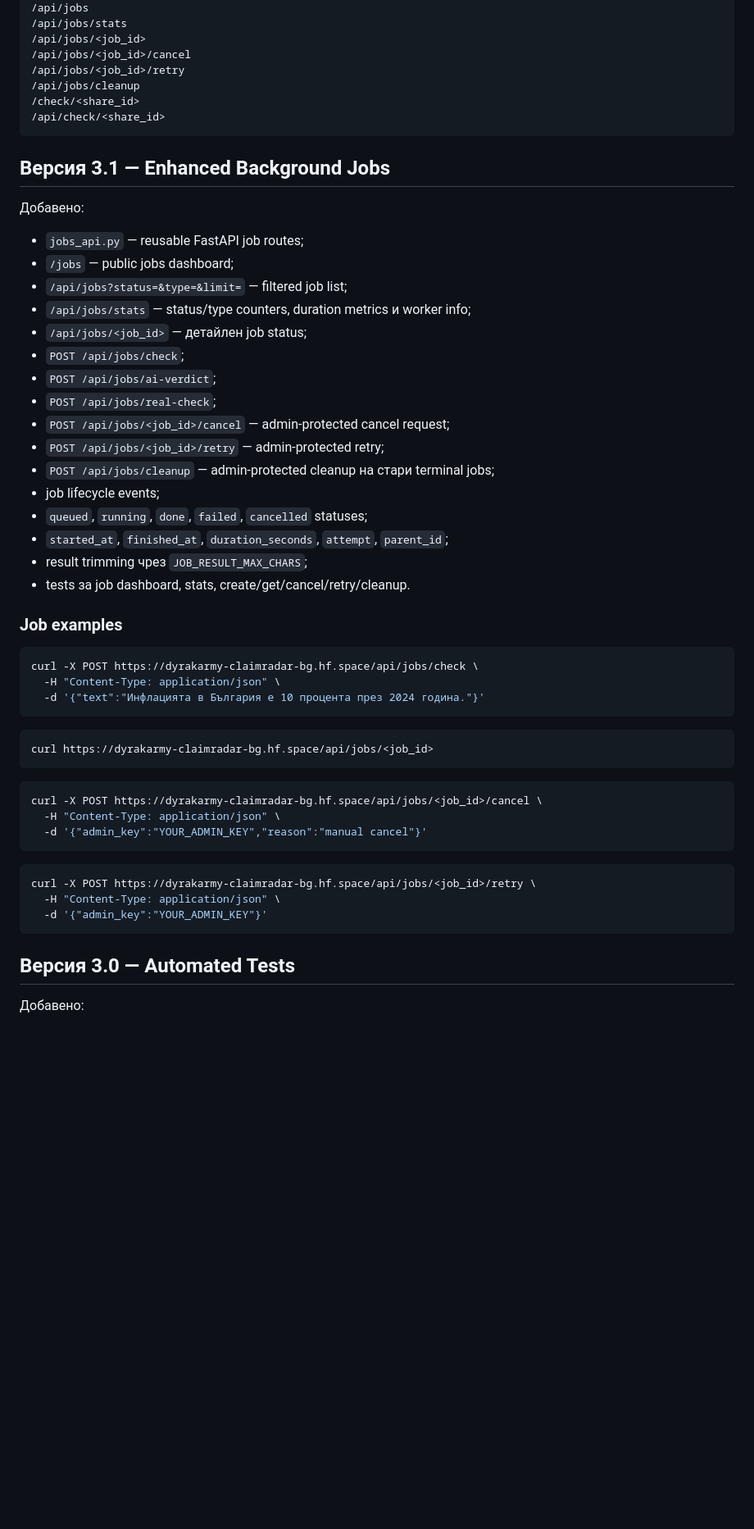
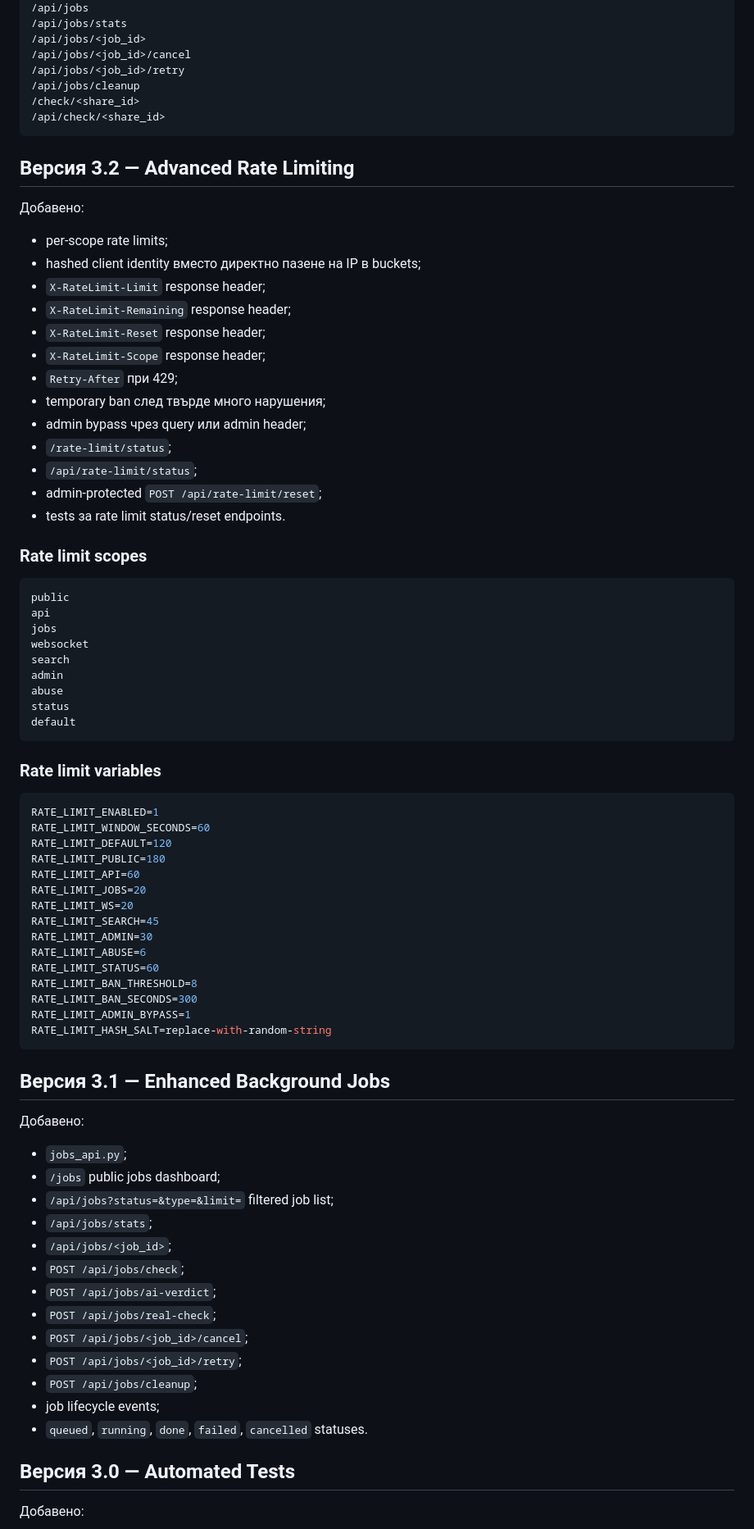
Before and after one commit to biramentv-ux/claimradar-bg, a Markdown page: README.md, the part around one of its changes. Shown at 82% size. GitHub-like rendering; blank space fills up the shorter version.

Commit message:
Document advanced rate limiting

````diff
--- a/README.md
+++ b/README.md
@@ -48,50 +51,75 @@ Hugging Face-ready Docker приложение за България с Gradio U
 /api/check/<share_id>
 ```
 
+## Версия 3.2 — Advanced Rate Limiting
+
+Добавено:
+
+- per-scope rate limits;
+- hashed client identity вместо директно пазене на IP в buckets;
+- `X-RateLimit-Limit` response header;
+- `X-RateLimit-Remaining` response header;
+- `X-RateLimit-Reset` response header;
+- `X-RateLimit-Scope` response header;
+- `Retry-After` при 429;
+- temporary ban след твърде много нарушения;
+- admin bypass чрез query или admin header;
+- `/rate-limit/status`;
+- `/api/rate-limit/status`;
+- admin-protected `POST /api/rate-limit/reset`;
+- tests за rate limit status/reset endpoints.
+
+### Rate limit scopes
+
+```text
+public
+api
+jobs
+websocket
+search
+admin
+abuse
+status
+default
+```
+
+### Rate limit variables
+
+```bash
+RATE_LIMIT_ENABLED=1
+RATE_LIMIT_WINDOW_SECONDS=60
+RATE_LIMIT_DEFAULT=120
+RATE_LIMIT_PUBLIC=180
+RATE_LIMIT_API=60
+RATE_LIMIT_JOBS=20
+RATE_LIMIT_WS=20
+RATE_LIMIT_SEARCH=45
+RATE_LIMIT_ADMIN=30
+RATE_LIMIT_ABUSE=6
+RATE_LIMIT_STATUS=60
+RATE_LIMIT_BAN_THRESHOLD=8
+RATE_LIMIT_BAN_SECONDS=300
+RATE_LIMIT_ADMIN_BYPASS=1
+RATE_LIMIT_HASH_SALT=replace-with-random-string
+```
+
 ## Версия 3.1 — Enhanced Background Jobs
 
 Добавено:
 
-- `jobs_api.py` — reusable FastAPI job routes;
-- `/jobs` — public jobs dashboard;
-- `/api/jobs?status=&type=&limit=` — filtered job list;
-- `/api/jobs/stats` — status/type counters, duration metrics и worker info;
-- `/api/jobs/<job_id>` — детайлен job status;
+- `jobs_api.py`;
+- `/jobs` public jobs dashboard;
+- `/api/jobs?status=&type=&limit=` filtered job list;
+- `/api/jobs/stats`;
+- `/api/jobs/<job_id>`;
 - `POST /api/jobs/check`;
 - `POST /api/jobs/ai-verdict`;
 - `POST /api/jobs/real-check`;
-- `POST /api/jobs/<job_id>/cancel` — admin-protected cancel request;
-- `POST /api/jobs/<job_id>/retry` — admin-protected retry;
-- `POST /api/jobs/cleanup` — admin-protected cleanup на стари terminal jobs;
+- `POST /api/jobs/<job_id>/cancel`;
+- `POST /api/jobs/<job_id>/retry`;
+- `POST /api/jobs/cleanup`;
 - job lifecycle events;
-- `queued`, `running`, `done`, `failed`, `cancelled` statuses;
-- `started_at`, `finished_at`, `duration_seconds`, `attempt`, `parent_id`;
-- result trimming чрез `JOB_RESULT_MAX_CHARS`;
-- tests за job dashboard, stats, create/get/cancel/retry/cleanup.
-
-### Job examples
-
-```bash
-curl -X POST https://dyrakarmy-claimradar-bg.hf.space/api/jobs/check \
-  -H "Content-Type: application/json" \
-  -d '{"text":"Инфлацията в България е 10 процента през 2024 година."}'
-```
-
-```bash
-curl https://dyrakarmy-claimradar-bg.hf.space/api/jobs/<job_id>
-```
-
-```bash
-curl -X POST https://dyrakarmy-claimradar-bg.hf.space/api/jobs/<job_id>/cancel \
-  -H "Content-Type: application/json" \
-  -d '{"admin_key":"YOUR_ADMIN_KEY","reason":"manual cancel"}'
-```
-
-```bash
-curl -X POST https://dyrakarmy-claimradar-bg.hf.space/api/jobs/<job_id>/retry \
-  -H "Content-Type: application/json" \
-  -d '{"admin_key":"YOUR_ADMIN_KEY"}'
-```
+- `queued`, `running`, `done`, `failed`, `cancelled` statuses.
 
 ## Версия 3.0 — Automated Tests
 
````
Also changed, not shown: other parts of README.md (+5 -8 lines).
